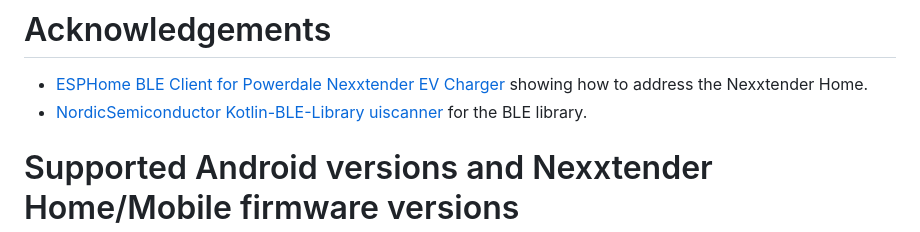
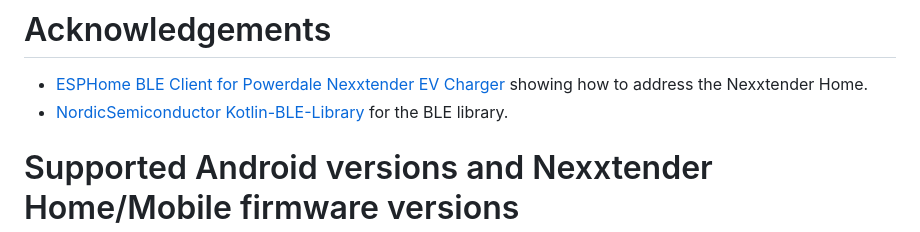
Before and after one commit to FrankHJCuypers/gaai, a Markdown page: README.md, the part around the change. Drawn GitHub-style.

Commit message:
docs: correct URL to Kotlin-BLE-Library

```diff
--- a/README.md
+++ b/README.md
@@ -552,7 +552,7 @@ This project is licensed under the GNU AGPLv3 License. See the [LICENSE](LICENSE
 
 - [ESPHome BLE Client for Powerdale Nexxtender EV Charger](https://github.com/geertmeersman/nexxtender)
   showing how to address the Nexxtender Home.
-- [NordicSemiconductor Kotlin-BLE-Library uiscanner](https://github.com/NordicSemiconductor/Kotlin-BLE-Library/tree/main/uiscanner)
+- [NordicSemiconductor Kotlin-BLE-Library](https://github.com/NordicSemiconductor/Kotlin-BLE-Library/tree/main)
   for the BLE library.
 
 # Supported Android versions and Nexxtender Home/Mobile firmware versions
```
